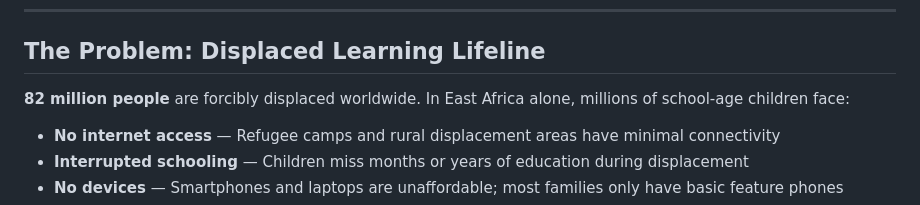
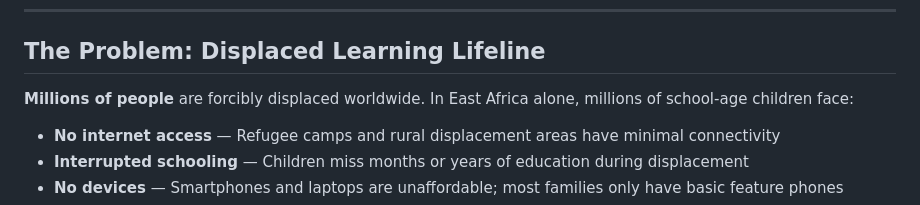
Before and after one commit to Kipp-irl/somo-sms-learning, a Markdown page: README.md, the part around the change. GitHub-like rendering.

```diff
--- a/README.md
+++ b/README.md
@@ -6,7 +6,7 @@
 
 ## The Problem: Displaced Learning Lifeline
 
-**82 million people** are forcibly displaced worldwide. In East Africa alone, millions of school-age children face:
+**Millions of people** are forcibly displaced worldwide. In East Africa alone, millions of school-age children face:
 
 - **No internet access** — Refugee camps and rural displacement areas have minimal connectivity
 - **Interrupted schooling** — Children miss months or years of education during displacement
```
